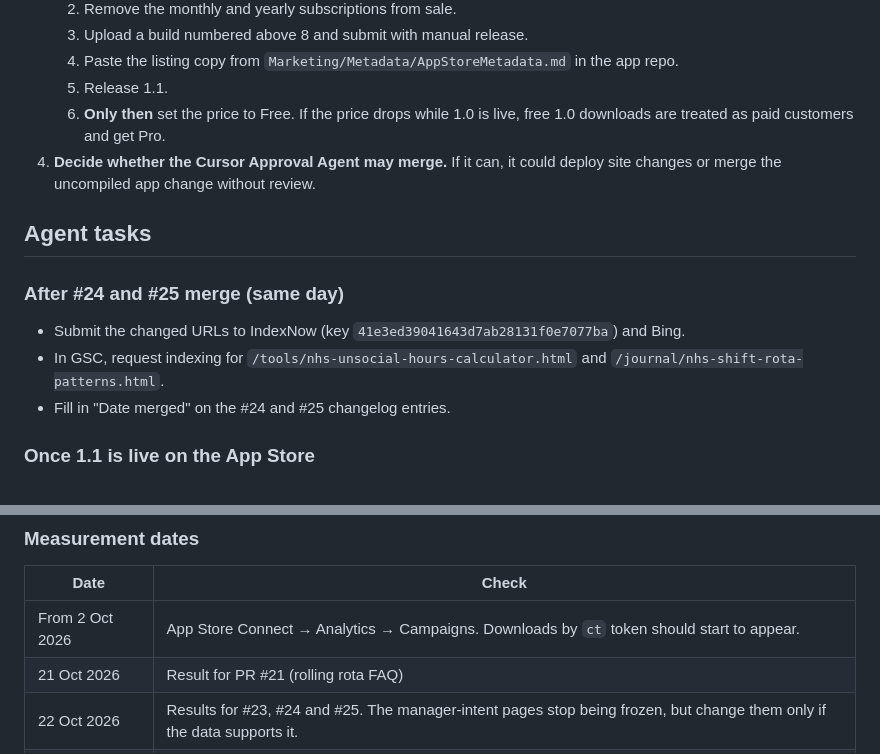
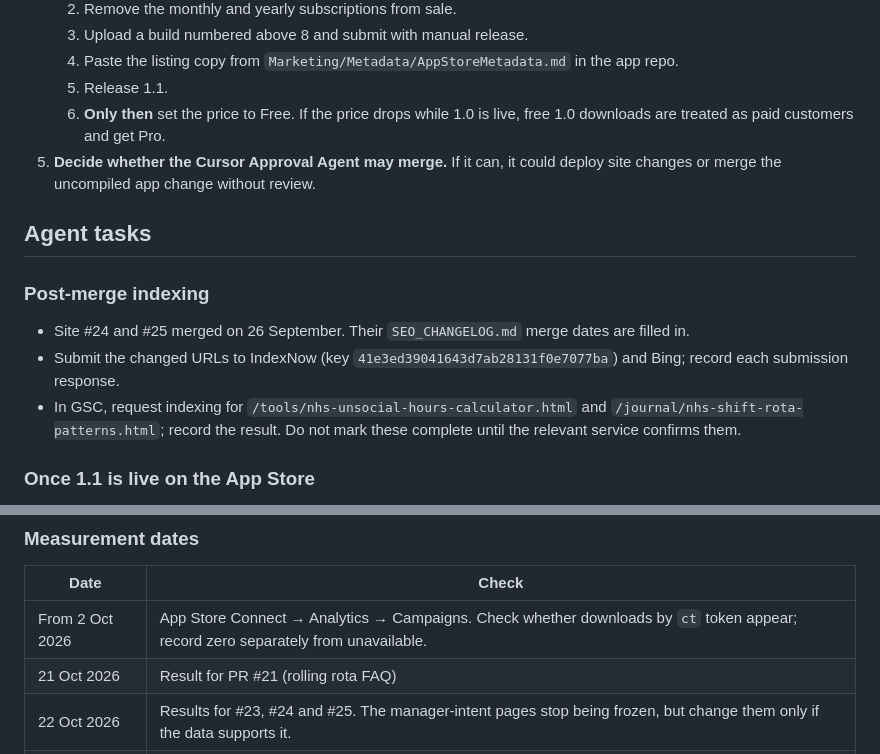
Before and after one commit to Al2800/ShiftPro-Site, a Markdown page: docs/HANDOFF.md, 2 parts joined by grey strips. Drawn GitHub-style.

```diff
--- a/docs/HANDOFF.md
+++ b/docs/HANDOFF.md
@@ -42,15 +43,15 @@ These need a person with the right access. Agents should not attempt them.
    4. Paste the listing copy from `Marketing/Metadata/AppStoreMetadata.md` in the app repo.
    5. Release 1.1.
    6. **Only then** set the price to Free. If the price drops while 1.0 is live, free 1.0 downloads are treated as paid customers and get Pro.
-4. **Decide whether the Cursor Approval Agent may merge.** If it can, it could deploy site changes or merge the uncompiled app change without review.
+5. **Decide whether the Cursor Approval Agent may merge.** If it can, it could deploy site changes or merge the uncompiled app change without review.
 
 ## Agent tasks
 
-### After #24 and #25 merge (same day)
+### Post-merge indexing
 
-- Submit the changed URLs to IndexNow (key `41e3ed39041643d7ab28131f0e7077ba`) and Bing.
-- In GSC, request indexing for `/tools/nhs-unsocial-hours-calculator.html` and `/journal/nhs-shift-rota-patterns.html`.
-- Fill in "Date merged" on the #24 and #25 changelog entries.
+- Site #24 and #25 merged on 26 September. Their `SEO_CHANGELOG.md` merge dates are filled in.
+- Submit the changed URLs to IndexNow (key `41e3ed39041643d7ab28131f0e7077ba`) and Bing; record each submission response.
+- In GSC, request indexing for `/tools/nhs-unsocial-hours-calculator.html` and `/journal/nhs-shift-rota-patterns.html`; record the result. Do not mark these complete until the relevant service confirms them.
 
 ### Once 1.1 is live on the App Store
 
@@ -65,7 +66,7 @@ Check the live listing (`https://itunes.apple.com/lookup?id=6757769405&country=g
 
 | Date | Check |
 |---|---|
-| From 2 Oct 2026 | App Store Connect → Analytics → Campaigns. Downloads by `ct` token should start to appear. |
+| From 2 Oct 2026 | App Store Connect → Analytics → Campaigns. Check whether downloads by `ct` token appear; record zero separately from unavailable. |
 | 21 Oct 2026 | Result for PR #21 (rolling rota FAQ) |
 | 22 Oct 2026 | Results for #23, #24 and #25. The manager-intent pages stop being frozen, but change them only if the data supports it. |
 | Weekly | Scorecard in `SEO_BRIEF.md` (GSC clicks by page, campaign downloads, conversion rate, ratings) |
```
Also changed, not shown: other parts of docs/HANDOFF.md (+11 -10 lines).
